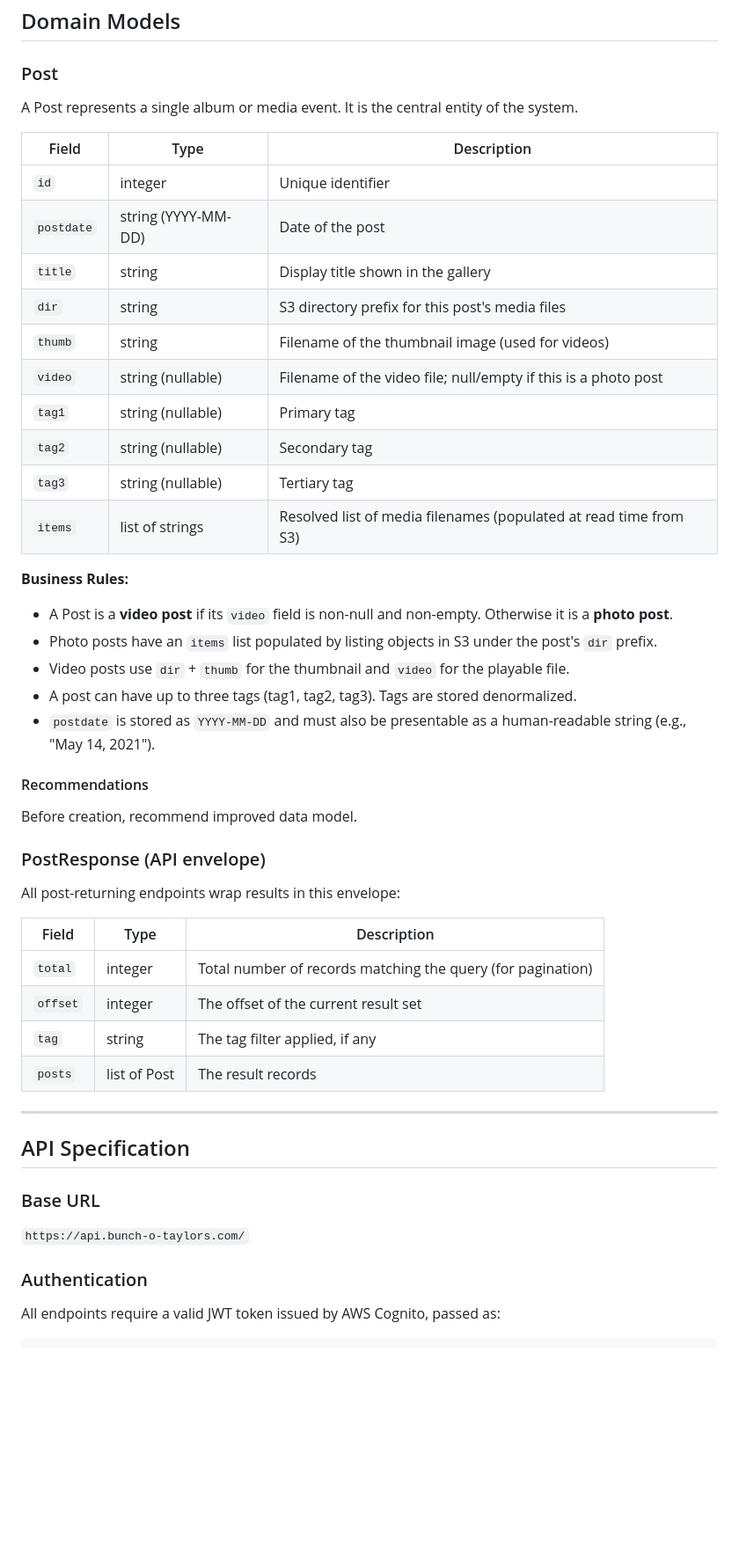
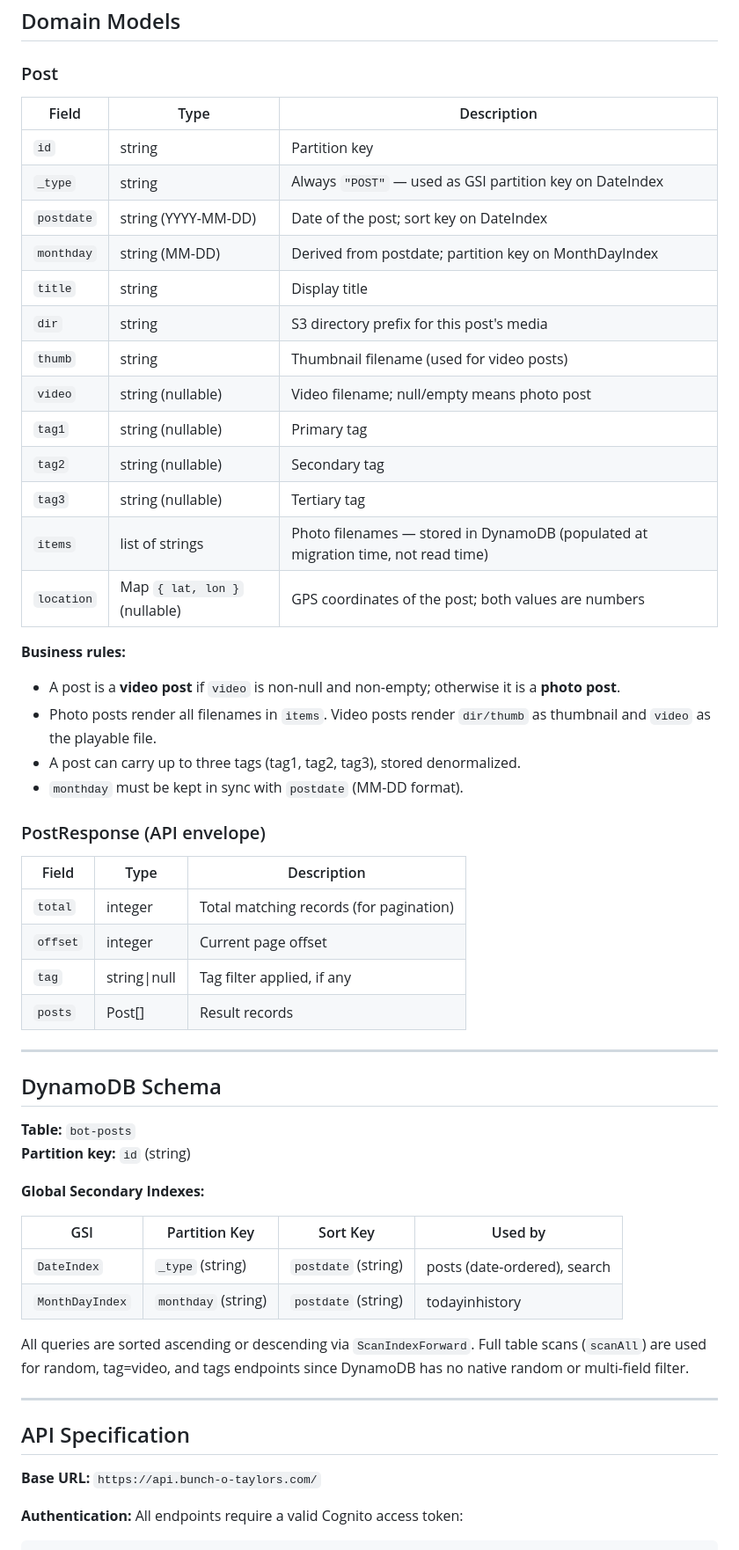
Before and after one commit to toddeus/bunchotaylors, a Markdown page: CLAUDE.md, the part around one of its changes. Shown at 88% size. Rendered like a GitHub page; blank space fills up the shorter version.

````diff
--- a/CLAUDE.md
+++ b/CLAUDE.md
@@ -34,50 +58,58 @@ The primary gallery viewer shows all images from an individual post, without ope
 
 ### Post
 
-A Post represents a single album or media event. It is the central entity of the system.
+| Field | Type | Description |
+|-------|------|-------------|
+| `id` | string | Partition key |
+| `_type` | string | Always `"POST"` — used as GSI partition key on DateIndex |
+| `postdate` | string (YYYY-MM-DD) | Date of the post; sort key on DateIndex |
+| `monthday` | string (MM-DD) | Derived from postdate; partition key on MonthDayIndex |
+| `title` | string | Display title |
+| `dir` | string | S3 directory prefix for this post's media |
+| `thumb` | string | Thumbnail filename (used for video posts) |
+| `video` | string (nullable) | Video filename; null/empty means photo post |
+| `tag1` | string (nullable) | Primary tag |
+| `tag2` | string (nullable) | Secondary tag |
+| `tag3` | string (nullable) | Tertiary tag |
+| `items` | list of strings | Photo filenames — stored in DynamoDB (populated at migration time, not read time) |
+| `location` | Map `{ lat, lon }` (nullable) | GPS coordinates of the post; both values are numbers |
+
+**Business rules:**
+- A post is a **video post** if `video` is non-null and non-empty; otherwise it is a **photo post**.
+- Photo posts render all filenames in `items`. Video posts render `dir/thumb` as thumbnail and `video` as the playable file.
+- A post can carry up to three tags (tag1, tag2, tag3), stored denormalized.
+- `monthday` must be kept in sync with `postdate` (MM-DD format).
+
+### PostResponse (API envelope)
 
 | Field | Type | Description |
 |-------|------|-------------|
-| `id` | integer | Unique identifier |
-| `postdate` | string (YYYY-MM-DD) | Date of the post |
-| `title` | string | Display title shown in the gallery |
-| `dir` | string | S3 directory prefix for this post's media files |
-| `thumb` | string | Filename of the thumbnail image (used for videos) |
-| `video` | string (nullable) | Filename of the video file; null/empty if this is a photo post |
-| `tag1` | string (nullable) | Primary tag |
-| `tag2` | string (nullable) | Secondary tag |
-| `tag3` | string (nullable) | Tertiary tag |
-| `items` | list of strings | Resolved list of media filenames (populated at read time from S3) |
+| `total` | integer | Total matching records (for pagination) |
+| `offset` | integer | Current page offset |
+| `tag` | string\|null | Tag filter applied, if any |
+| `posts` | Post[] | Result records |
 
-**Business Rules:**
-- A Post is a **video post** if its `video` field is non-null and non-empty. Otherwise it is a **photo post**.
-- Photo posts have an `items` list populated by listing objects in S3 under the post's `dir` prefix.
-- Video posts use `dir` + `thumb` for the thumbnail and `video` for the playable file.
-- A post can have up to three tags (tag1, tag2, tag3). Tags are stored denormalized.
-- `postdate` is stored as `YYYY-MM-DD` and must also be presentable as a human-readable string (e.g., "May 14, 2021").
+---
 
-#### Recommendations
+## DynamoDB Schema
 
-Before creation, recommend improved data model.
+**Table:** `bot-posts`
+**Partition key:** `id` (string)
 
-### PostResponse (API envelope)
+**Global Secondary Indexes:**
 
-All post-returning endpoints wrap results in this envelope:
+| GSI | Partition Key | Sort Key | Used by |
+|-----|--------------|----------|---------|
+| `DateIndex` | `_type` (string) | `postdate` (string) | posts (date-ordered), search |
+| `MonthDayIndex` | `monthday` (string) | `postdate` (string) | todayinhistory |
 
-| Field | Type | Description |
-|-------|------|-------------|
-| `total` | integer | Total number of records matching the query (for pagination) |
-| `offset` | integer | The offset of the current result set |
-| `tag` | string | The tag filter applied, if any |
-| `posts` | list of Post | The result records |
+All queries are sorted ascending or descending via `ScanIndexForward`. Full table scans (`scanAll`) are used for random, tag=video, and tags endpoints since DynamoDB has no native random or multi-field filter.
 
 ---
 
 ## API Specification
 
-### Base URL
-`https://api.bunch-o-taylors.com/`
+**Base URL:** `https://api.bunch-o-taylors.com/`
 
-### Authentication
-All endpoints require a valid JWT token issued by AWS Cognito, passed as:
+**Authentication:** All endpoints require a valid Cognito access token:
 ```
````
Also changed, not shown: other parts of CLAUDE.md (+177 -269 lines).
